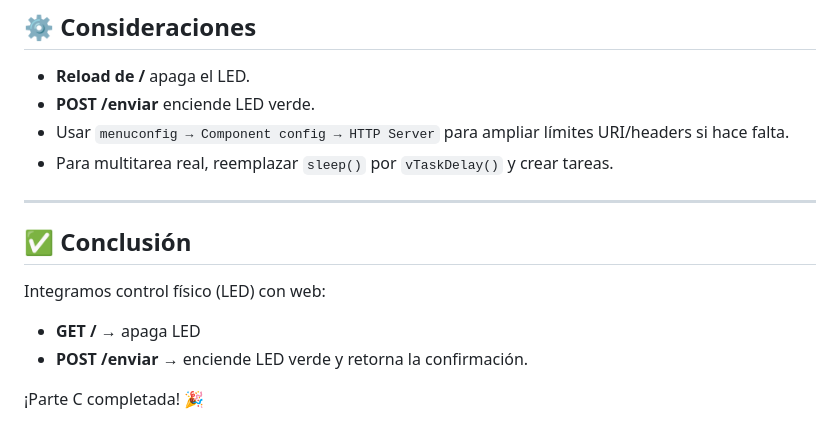
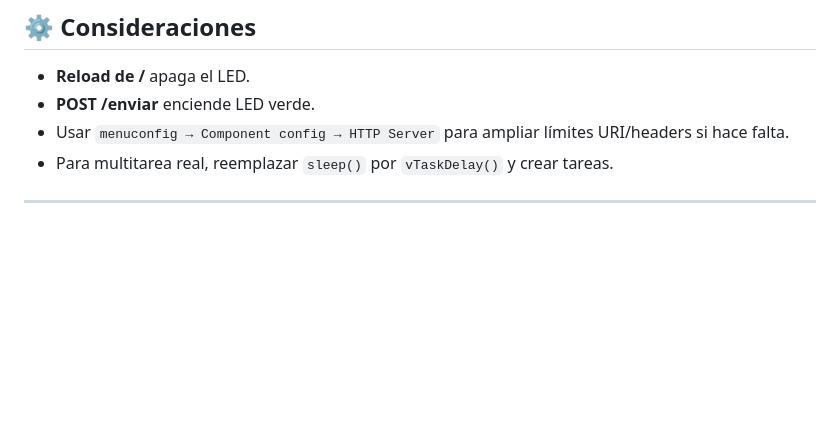
Before and after one commit to Adrian72112/sistemas-embebidos, a Markdown page: Laboratorio_2c/README.md, the part around the change. GitHub-like rendering; blank space fills up the shorter version.

```diff
--- a/Laboratorio_2c/README.md
+++ b/Laboratorio_2c/README.md
@@ -152,12 +152,3 @@ void app_main(void)
 * Para multitarea real, reemplazar `sleep()` por `vTaskDelay()` y crear tareas.
 
 ---
-
-## ✅ Conclusión
-
-Integramos control físico (LED) con web:
-
-* **GET /** → apaga LED
-* **POST /enviar** → enciende LED verde y retorna la confirmación.
-
-¡Parte C completada! 🎉
```
